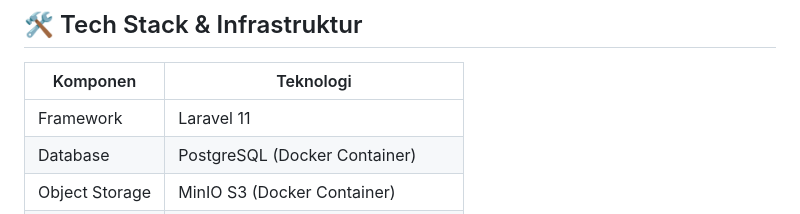
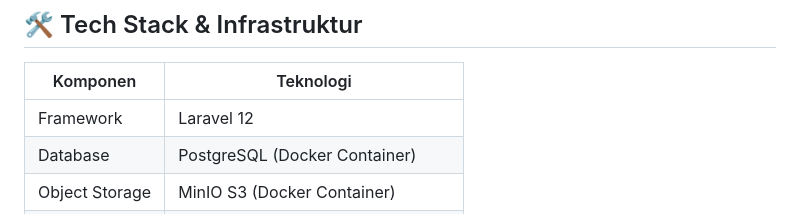
Before and after one commit to MaRVi401/egov-KOMINFOService, a Markdown page: README.md, the part around the change. GitHub-like rendering.

Commit message:
PMI POLINDRA 2026 || YSS - Awil - Hasan

```diff
--- a/README.md
+++ b/README.md
@@ -32,7 +32,7 @@ Aplikasi ini dikembangkan menggunakan arsitektur modern dengan pendekatan **cont
 
 | Komponen       | Teknologi                       |
 | -------------- | ------------------------------- |
-| Framework      | Laravel 11                      |
+| Framework      | Laravel 12                      |
 | Database       | PostgreSQL (Docker Container)   |
 | Object Storage | MinIO S3 (Docker Container)     |
 | Environment    | Docker Desktop & Docker Compose |
```
